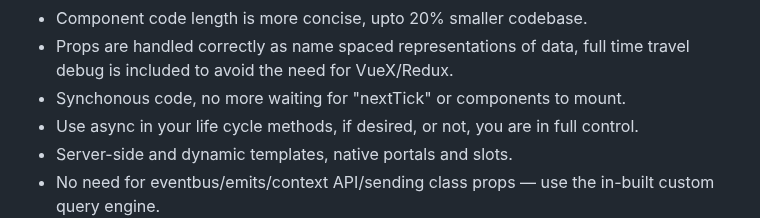
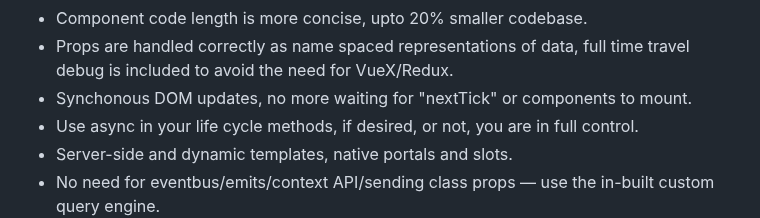
Before and after one commit to lemonbob/iMpress, a Markdown page: README.md, the part around the change. GitHub-like rendering.

```diff
--- a/README.md
+++ b/README.md
@@ -20,7 +20,7 @@ iMpress is different - it is a high-speed lightweight wrapper for HTML Custom El
 - Memory usage is a fraction of the size of other frameworks, typically 5-10 times smaller.
 - Component code length is more concise, upto 20% smaller codebase.
 - Props are handled correctly as name spaced representations of data, full time travel debug is included to avoid the need for VueX/Redux.
-- Synchonous code, no more waiting for "nextTick" or components to mount.
+- Synchonous DOM updates, no more waiting for "nextTick" or components to mount.
 - Use async in your life cycle methods, if desired, or not, you are in full control.
 - Server-side and dynamic templates, native portals and slots.
 - No need for eventbus/emits/context API/sending class props — use the in-built custom query engine.
```
